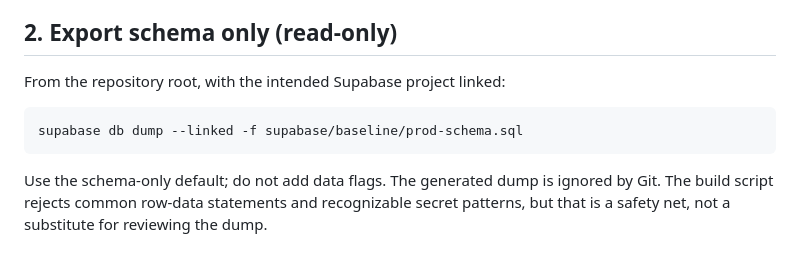
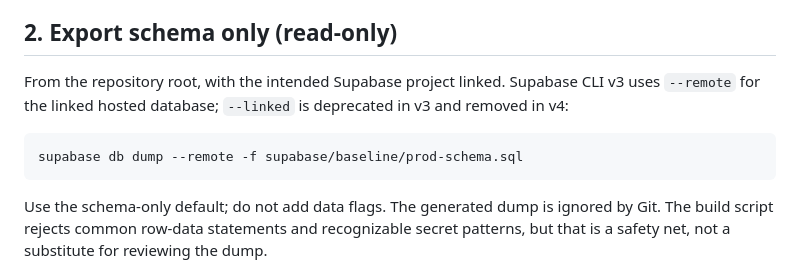
Before and after one commit to vantormarketing-lang/VANTOR, a Markdown page: supabase/BASELINE.md, the part around the change. Rendered like a GitHub page.

Commit message:
Use current Supabase CLI remote dump flag

````diff
--- a/supabase/BASELINE.md
+++ b/supabase/BASELINE.md
@@ -36,10 +36,10 @@ For the safest first baseline, export the current production state at the existi
 
 ## 2. Export schema only (read-only)
 
-From the repository root, with the intended Supabase project linked:
+From the repository root, with the intended Supabase project linked. Supabase CLI v3 uses `--remote` for the linked hosted database; `--linked` is deprecated in v3 and removed in v4:
 
 ```bash
-supabase db dump --linked -f supabase/baseline/prod-schema.sql
+supabase db dump --remote -f supabase/baseline/prod-schema.sql
 ```
 
 Use the schema-only default; do not add data flags. The generated dump is ignored by Git. The build script rejects common row-data statements and recognizable secret patterns, but that is a safety net, not a substitute for reviewing the dump.
````
